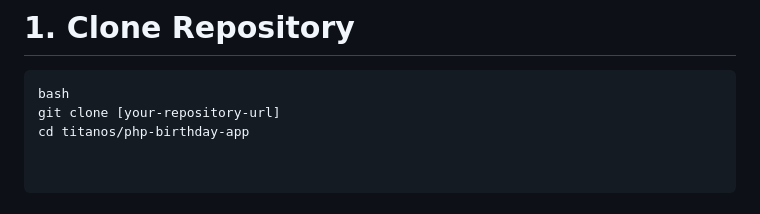
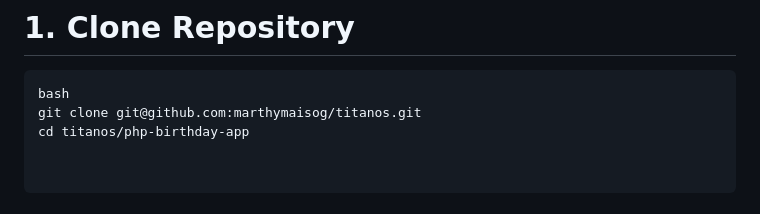
Before and after one commit to marthymaisog/birthday_api, a Markdown page: README.md, the part around the change. GitHub-like rendering.

````diff
--- a/README.md
+++ b/README.md
@@ -60,7 +60,7 @@ A simple Kubernetes-based application that manages user birthdays through REST A
 # 1. Clone Repository
 ```
 bash
-git clone [your-repository-url]
+git clone git@github.com:marthymaisog/titanos.git
 cd titanos/php-birthday-app
 
 
````
